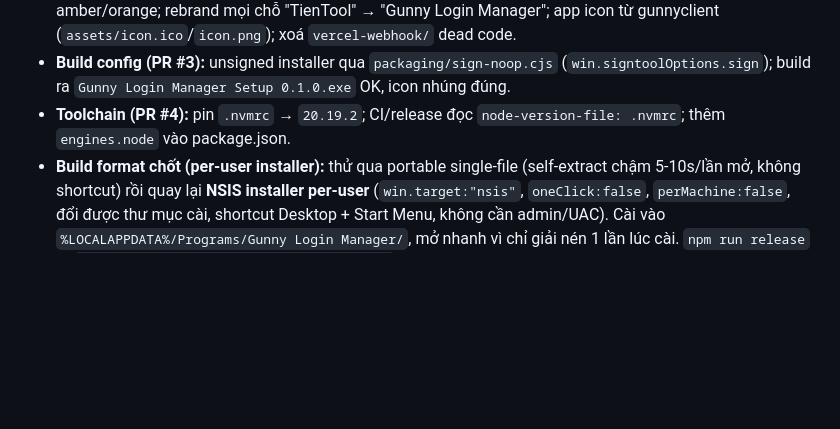
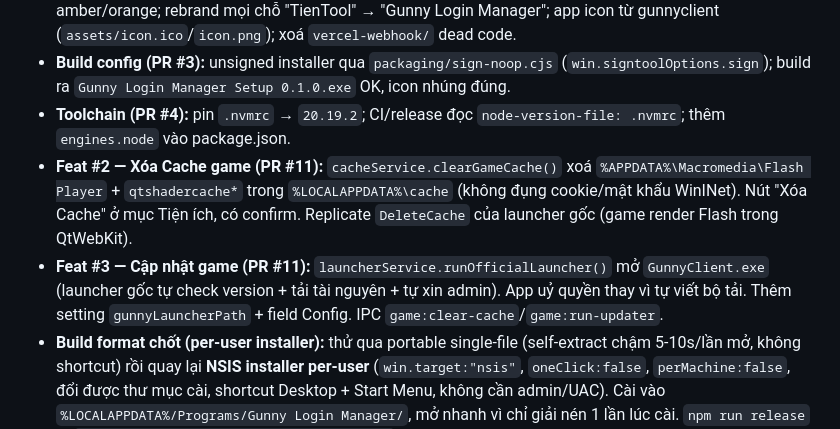
Before and after one commit to zxcczxvzxza/gunny-login-manager, a Markdown page: plans/260727-0758-gunny-login-manager-rebuild/phase-06-ui-features-tbd.md, the part around the change. Rendered like a GitHub page; blank space fills up the shorter version.

Commit message:
docs(plan): record clear-cache and update-via-launcher features (#12)

```diff
--- a/plans/260727-0758-gunny-login-manager-rebuild/phase-06-ui-features-tbd.md
+++ b/plans/260727-0758-gunny-login-manager-rebuild/phase-06-ui-features-tbd.md
@@ -16,6 +16,8 @@ dependencies: [5]
 - **Polish batch (PR #2):** fix mojibake log (koffi kernel32 `SetConsoleOutputCP(65001)`); modal confirm màu amber/orange; rebrand mọi chỗ "TienTool" → "Gunny Login Manager"; app icon từ gunnyclient (`assets/icon.ico`/`icon.png`); xoá `vercel-webhook/` dead code.
 - **Build config (PR #3):** unsigned installer qua `packaging/sign-noop.cjs` (`win.signtoolOptions.sign`); build ra `Gunny Login Manager Setup 0.1.0.exe` OK, icon nhúng đúng.
 - **Toolchain (PR #4):** pin `.nvmrc` → `20.19.2`; CI/release đọc `node-version-file: .nvmrc`; thêm `engines.node` vào package.json.
+- **Feat #2 — Xóa Cache game (PR #11):** `cacheService.clearGameCache()` xoá `%APPDATA%\Macromedia\Flash Player` + `qtshadercache*` trong `%LOCALAPPDATA%\cache` (không đụng cookie/mật khẩu WinINet). Nút "Xóa Cache" ở mục Tiện ích, có confirm. Replicate `DeleteCache` của launcher gốc (game render Flash trong QtWebKit).
+- **Feat #3 — Cập nhật game (PR #11):** `launcherService.runOfficialLauncher()` mở `GunnyClient.exe` (launcher gốc tự check version + tải tài nguyên + tự xin admin). App uỷ quyền thay vì tự viết bộ tải. Thêm setting `gunnyLauncherPath` + field Config. IPC `game:clear-cache`/`game:run-updater`.
 - **Build format chốt (per-user installer):** thử qua portable single-file (self-extract chậm 5-10s/lần mở, không shortcut) rồi quay lại **NSIS installer per-user** (`win.target:"nsis"`, `oneClick:false`, `perMachine:false`, đổi được thư mục cài, shortcut Desktop + Start Menu, không cần admin/UAC). Cài vào `%LOCALAPPDATA%/Programs/Gunny Login Manager/`, mở nhanh vì chỉ giải nén 1 lần lúc cài. `npm run release` ra `dist/Gunny Login Manager Setup 0.1.0.exe`.
 
 ## Requirements
```
